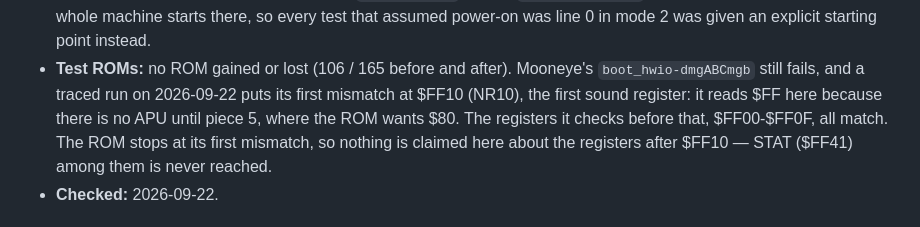
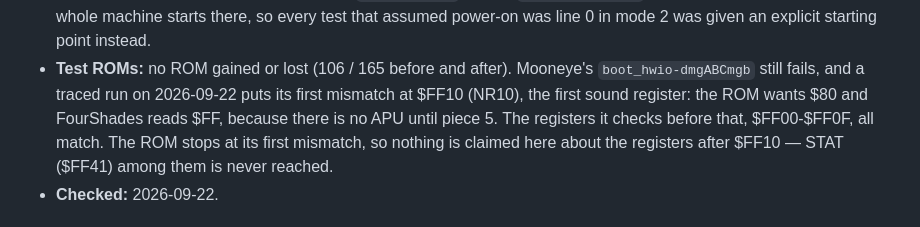
Before and after one commit to doozleb/FourShades, a Markdown page: docs/known-divergences.md, the part around the change. Rendered like a GitHub page.

Commit message:
docs(stat): fix a dangling clause in the closed power-on entry
The sentence read "there is no APU until piece 5, where the ROM wants $80",
which attaches the ROM's expectation to piece 5. Say plainly what was
measured: the ROM wants $80 at $FF10 and FourShades reads $FF.

Co-Authored-By: Claude Opus 5 <noreply@anthropic.com>

```diff
--- a/docs/known-divergences.md
+++ b/docs/known-divergences.md
@@ -94,8 +94,8 @@ mode.
 - **Test ROMs:** no ROM gained or lost (106 / 165 before and after).
   Mooneye's `boot_hwio-dmgABCmgb` still fails, and a traced run on
   2026-09-22 puts its first mismatch at $FF10 (NR10), the first sound
-  register: it reads $FF here because there is no APU until piece 5, where
-  the ROM wants $80. The registers it checks before that, $FF00-$FF0F, all
+  register: the ROM wants $80 and FourShades reads $FF, because there is no
+  APU until piece 5. The registers it checks before that, $FF00-$FF0F, all
   match. The ROM stops at its first mismatch, so nothing is claimed here
   about the registers after $FF10 — STAT ($FF41) among them is never reached.
 - **Checked:** 2026-09-22.
```
